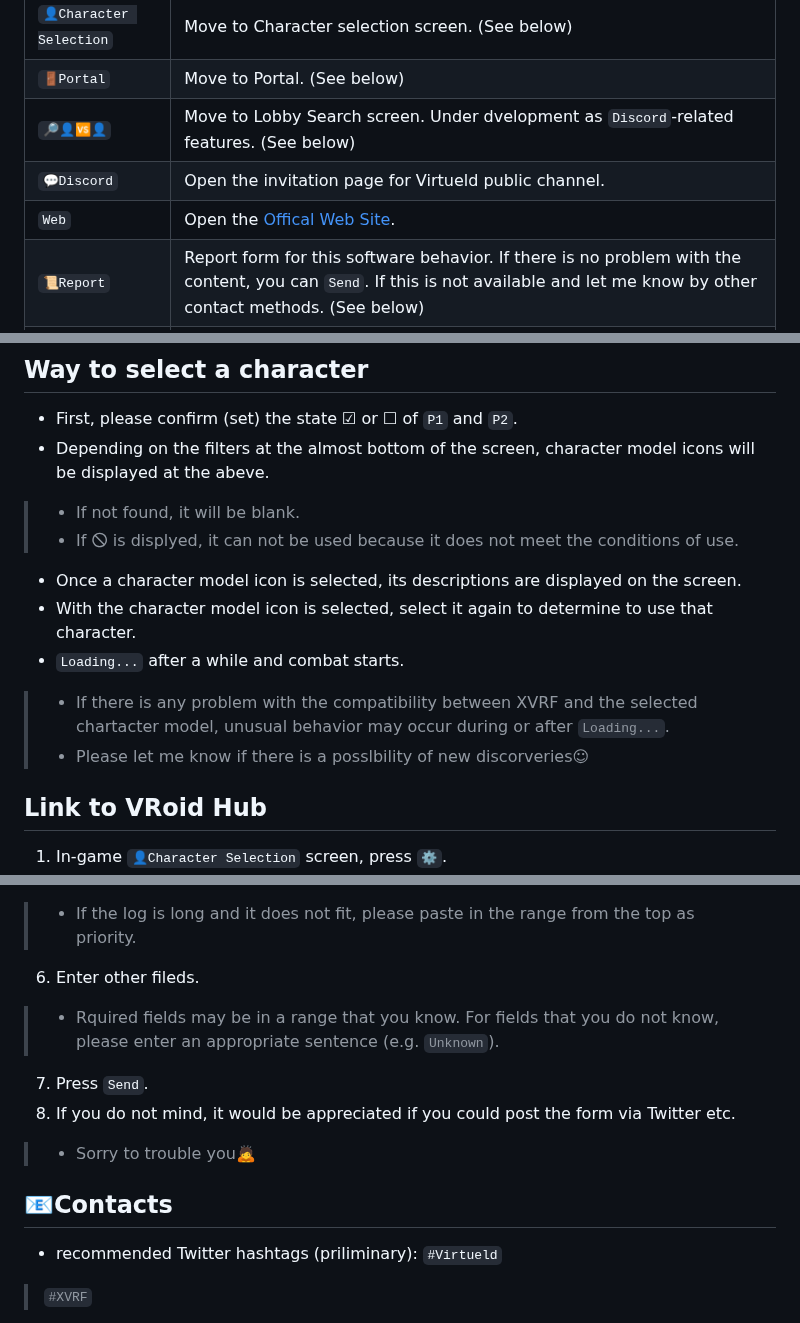
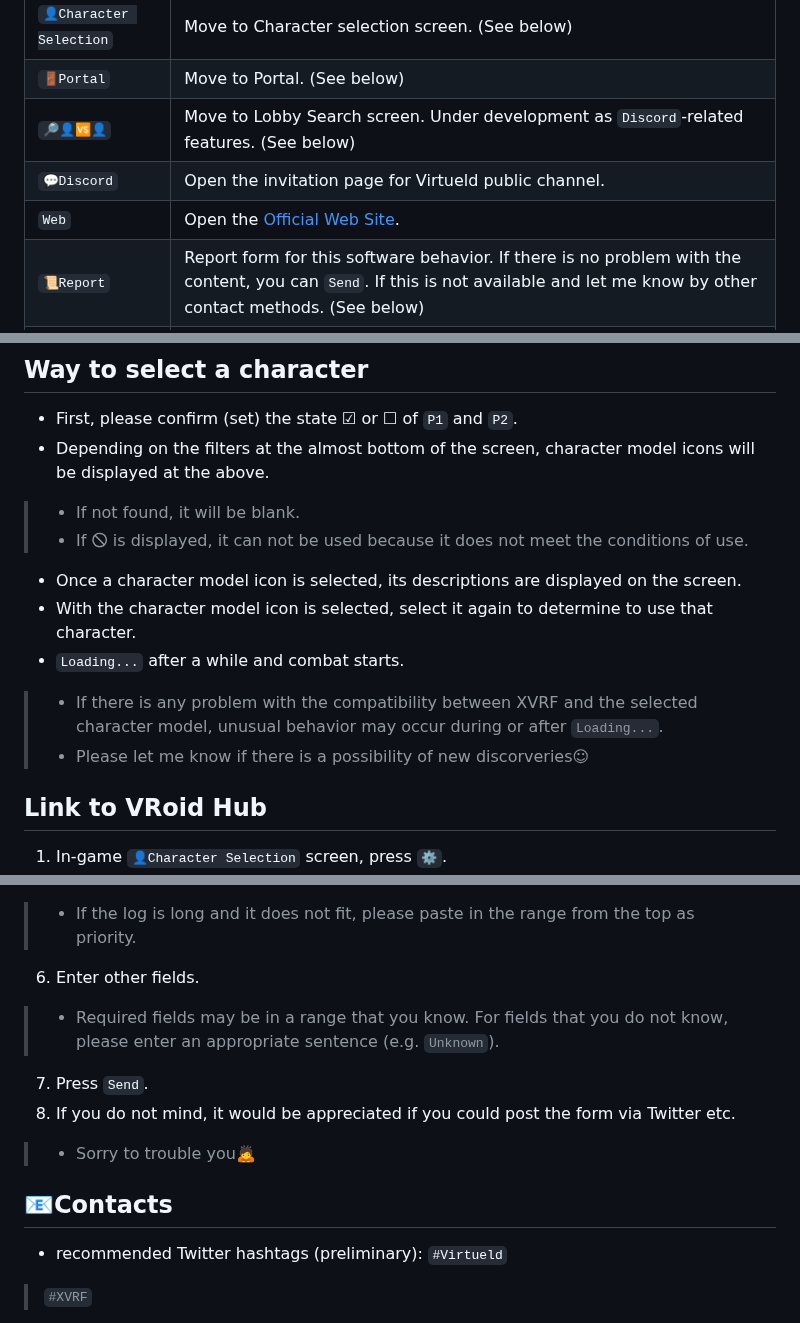
Before and after one commit to xelfia/Virtueld, a Markdown page: manual.md, 3 parts joined by grey strips. Rendered like a GitHub page.

```diff
--- a/manual.md
+++ b/manual.md
@@ -96,9 +96,9 @@ Please look for the latest version on [Download Site](https://xelf.booth.pm/item
 |`🤖🆚🤖`|Start demo as AI versus AI.|
 |`👤Character Selection`| Move to Character selection screen. (See below)|
 |`🚪Portal`| Move to Portal. (See below)|
-|`🔎👤🆚👤`|Move to Lobby Search screen. Under dvelopment as `Discord`-related features. (See below)|
+|`🔎👤🆚👤`|Move to Lobby Search screen. Under development as `Discord`-related features. (See below)|
 |`💬Discord`|Open the invitation page for Virtueld public channel.|
-|`Web`| Open the [Offical Web Site](.).|
+|`Web`| Open the [Official Web Site](.).|
 |`📜Report`|Report form for this software behavior. If there is no problem with the content, you can `Send`. If this is not available and let me know by other contact methods. (See below)|
 |`⚙Settings`|Open the `⚙Settings` screen. (See below)|
 
@@ -248,17 +248,17 @@ I have added features that can be used effectively by creative people such as VR
 ## Way to select a character
 
 * First, please confirm (set) the state ☑ or ☐ of `P1` and `P2`.
-* Depending on the filters at the almost bottom of the screen, character model icons will be displayed at the abeve.
+* Depending on the filters at the almost bottom of the screen, character model icons will be displayed at the above.
 
 > * If not found, it will be blank.
-> * If 🛇 is displyed, it can not be used because it does not meet the conditions of use.
+> * If 🛇 is displayed, it can not be used because it does not meet the conditions of use.
 
 * Once a character model icon is selected, its descriptions are displayed on the screen.
 * With the character model icon is selected, select it again to determine to use that character.
 * `Loading...` after a while and combat starts.
 
-> * If there is any problem with the compatibility between XVRF and the selected chartacter model, unusual behavior may occur during or after `Loading...`.
-> * Please let me know if there is a posslbility of new discorveries☺
+> * If there is any problem with the compatibility between XVRF and the selected character model, unusual behavior may occur during or after `Loading...`.
+> * Please let me know if there is a possibility of new discorveries☺
 
 ## Link to VRoid Hub
 
@@ -402,8 +402,8 @@ Look for this text file (`.log` format).
 5. Paste it into `Log` of the form.
 > * If the log is long and it does not fit, please paste in the range from the top as priority.
 
-6. Enter other fileds.
-> * Rquired fields may be in a range that you know. For fields that you do not know, please enter an appropriate sentence (e.g. `Unknown`).
+6. Enter other fields.
+> * Required fields may be in a range that you know. For fields that you do not know, please enter an appropriate sentence (e.g. `Unknown`).
 
 7. Press `Send`.
 8. If you do not mind, it would be appreciated if you could post the form via Twitter etc.
@@ -411,7 +411,7 @@ Look for this text file (`.log` format).
 
 ## 📧Contacts
 
-* recommended Twitter hashtags (priliminary): `#Virtueld`
+* recommended Twitter hashtags (preliminary): `#Virtueld`
 > `#XVRF`
 * ☛ [xelfia@twitter.com](https://twitter.com/xelfia)
 * [License](LICENSE.md)
```
Also changed, not shown: other parts of manual.md (+1 -1 lines).
